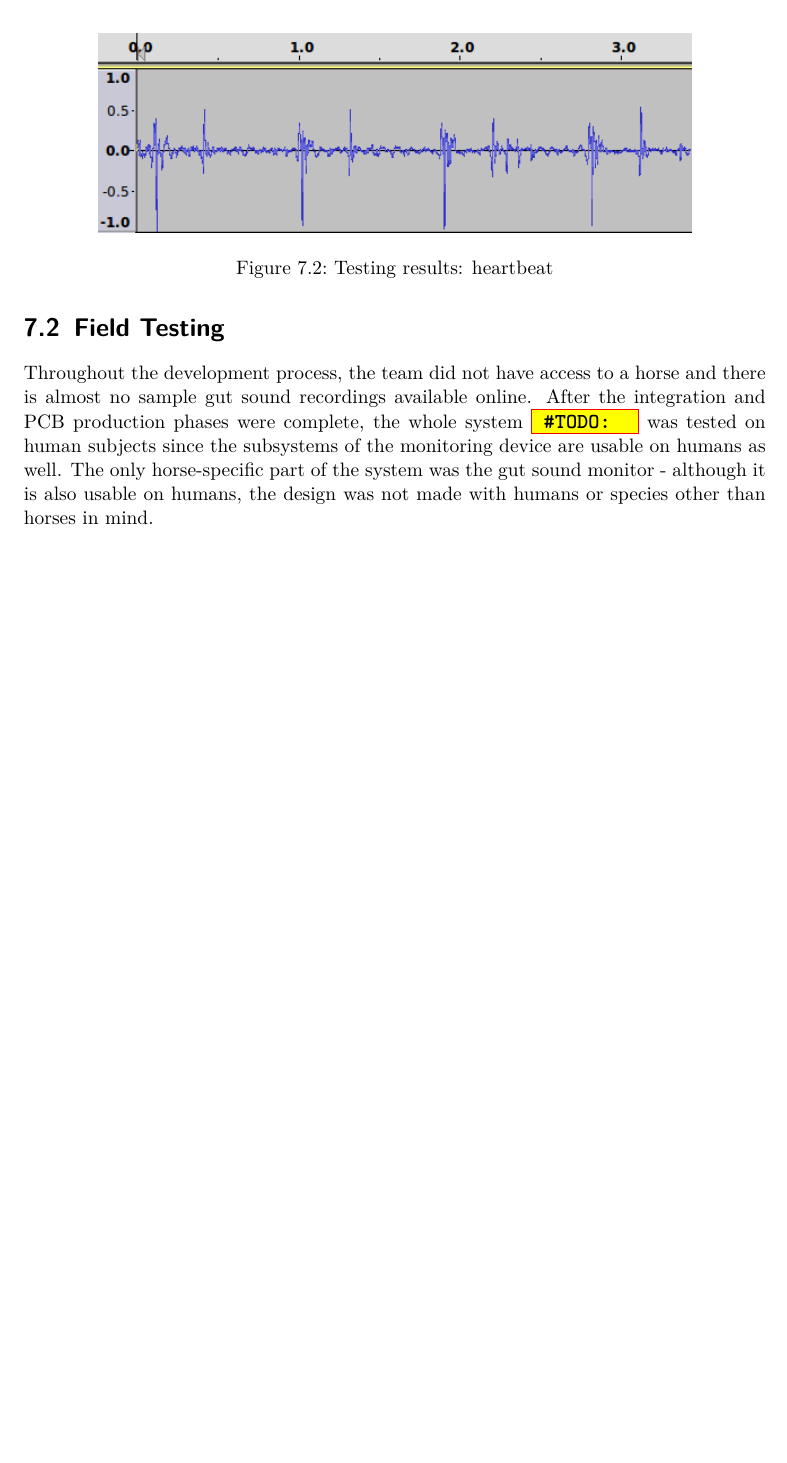
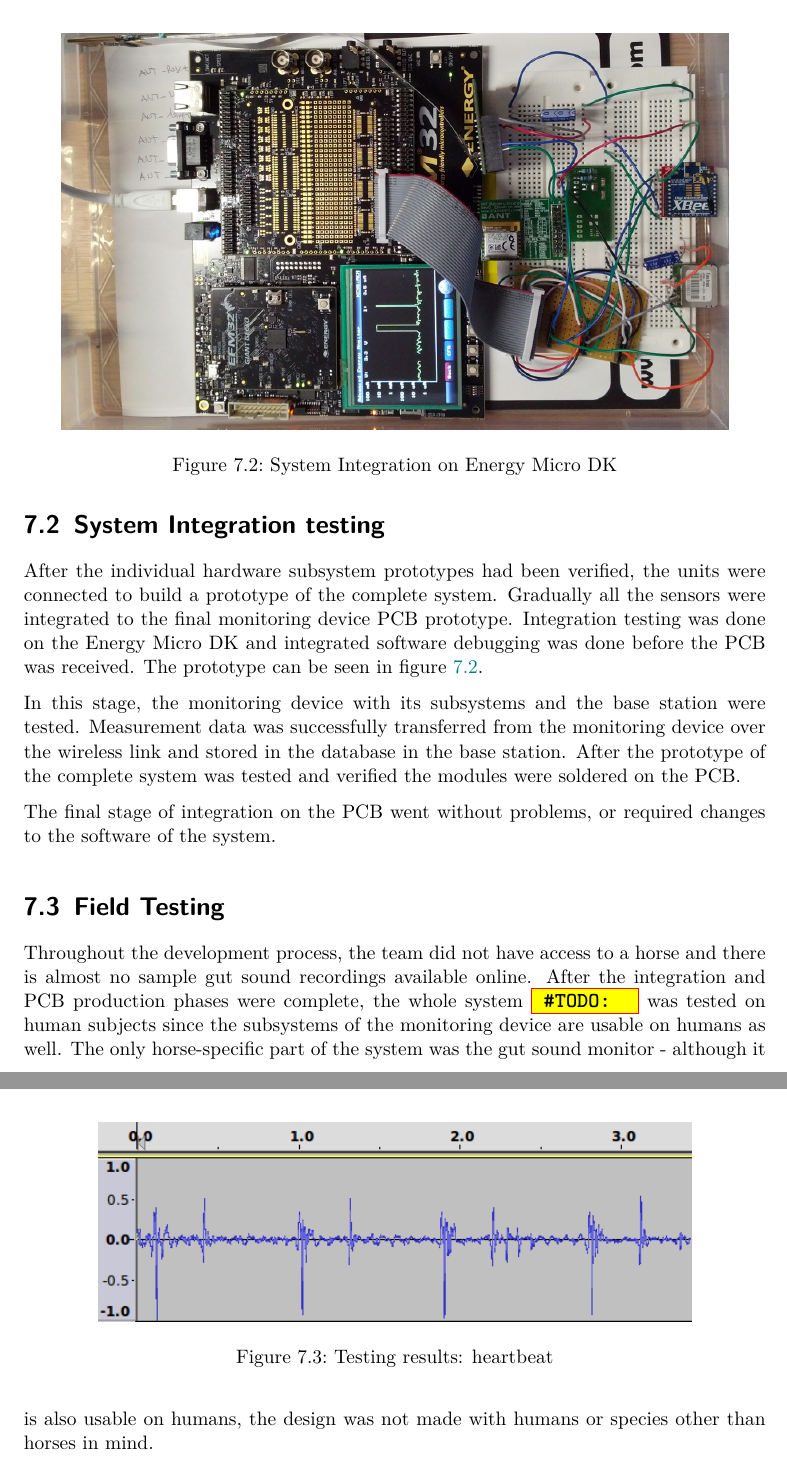
Before and after one commit to maltanar/equine-health-monitor-gdp12, a LaTeX thesis (report/central_document.tex, which reads report/Content/testing.tex): part of page 64 of 94 before the commit and two parts of pages 64 and 65 of 94 after it, the two joined at a grey line, cut at the place of the change, the shorter picture padded with empty space. Compiled offline with pdfLaTeX; an older LaTeX class or package is replaced by its successor; a missing bibliography style is replaced by a similar one.

Commit message:
Report: added integration testing + image

```diff
--- a/report/Content/testing.tex
+++ b/report/Content/testing.tex
@@ -38,6 +38,21 @@ It takes 39 minutes to transmit a 4 minute gut sound recording, which conflicts
 
 The current solution for this problem, is to store audio recording on a removable SD card in the monitoring device. Proper solutions for this problem are discussed in the Future Work Chapter (\ref{chap:future_work})
 
+\section{System Integration testing}
+\begin{figure}
+\centering
+\includegraphics[width=0.9\textwidth]{Images/integration_crop}
+\caption{System Integration on Energy Micro DK}
+\label{fig:integration}
+\end{figure}
+After the individual hardware subsystem prototypes had been verified, the units were connected to build a prototype of the complete system. Gradually all the sensors were integrated to the final monitoring device PCB prototype. Integration testing was done on the Energy Micro DK and integrated software debugging was done before the PCB was received. The prototype can be seen in figure \ref{fig:integration}.
+
+In this stage, the monitoring device with its subsystems and the base station were tested. Measurement data was successfully transferred from the monitoring device over the wireless link and stored in the database in the base station. After the prototype of the complete system was tested and verified the modules were soldered on the PCB.
+
+The final stage of integration on the PCB went without problems, or required changes to the software of the system.
+
+
+
 \section{Field Testing}
 Throughout the development process, the team did not have access to a horse and there is almost no sample gut sound recordings available online. After the integration and PCB production phases were complete, the whole system \TODO{} was tested on human subjects since the subsystems of the monitoring device are usable on humans as well. The only horse-specific part of the system was the gut sound monitor - although it is also usable on humans, the design was not made with humans or species other than horses in mind.
 
```
Also changed, not shown: report/Content/system_software.tex (+1 -1 lines), report/Images/integration_crop.jpg (added).
